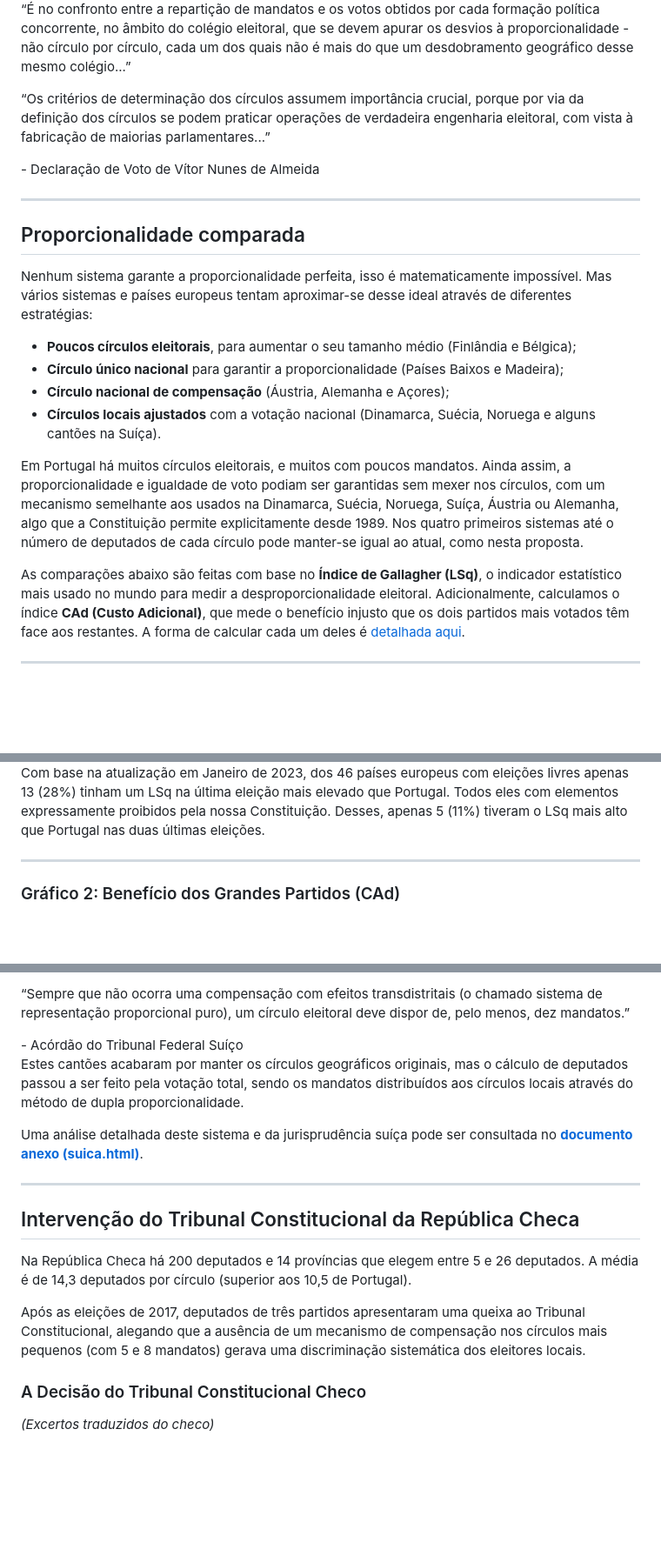
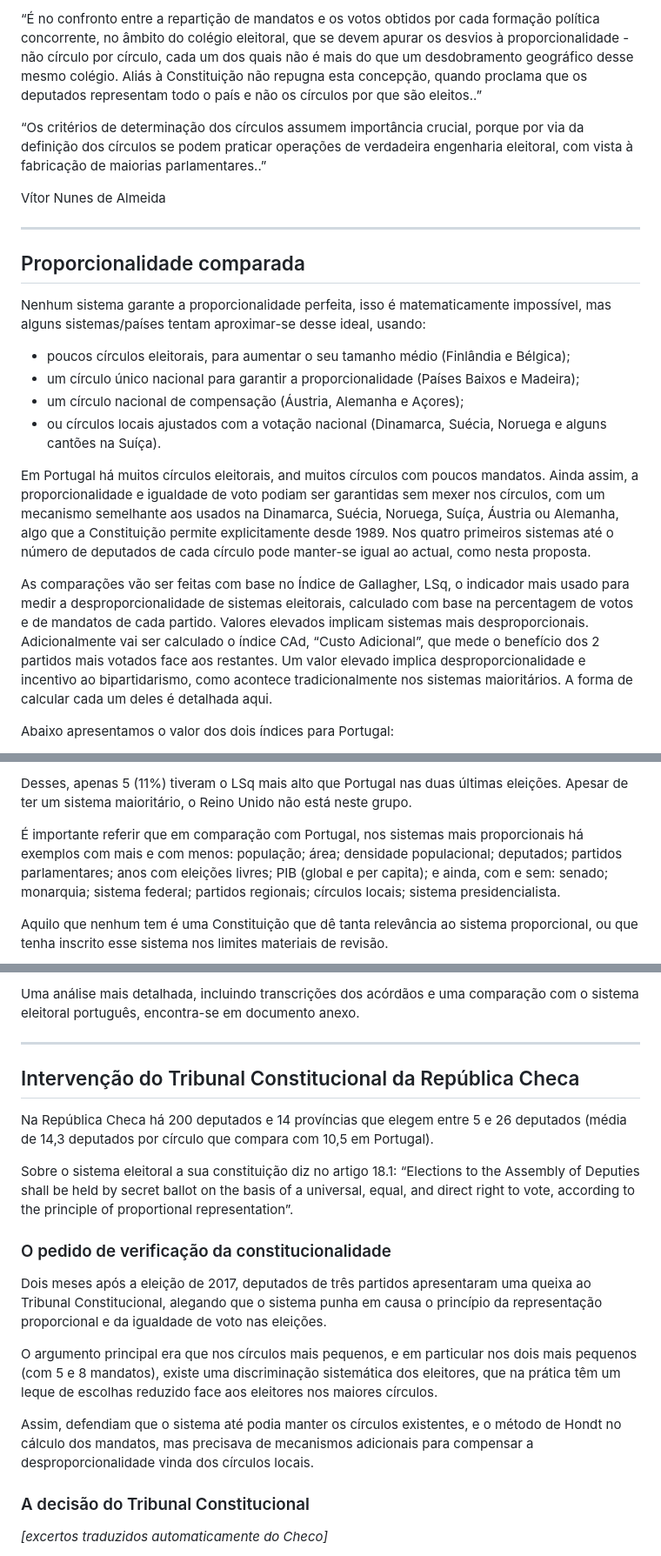
Before and after one commit to EmCadaVotoIgualdade/emcadavotoigualdade.github.io, a Markdown page: analise.md, 3 parts joined by grey strips. Shown at 87% size. Rendered like a GitHub page; blank space fills up the shorter version.

```diff
--- a/analise.md
+++ b/analise.md
@@ -125,24 +126,25 @@ Neste documento apresenta-se a interpretação de constitucionalistas e do Tribu
 </div>
 
 <div class="bg-slate-50 border-l-4 border-brand-accent p-5 my-6 rounded-r-lg not-prose">
-    <p class="italic text-slate-800 m-0">“É no confronto entre a repartição de mandatos e os votos obtidos por cada formação política concorrente, no âmbito do colégio eleitoral, que se devem apurar os desvios à proporcionalidade - não círculo por círculo, cada um dos quais não é mais do que um desdobramento geográfico desse mesmo colégio...”</p>
-    <p class="italic text-slate-800 mt-3 m-0">“Os critérios de determinação dos círculos assumem importância crucial, porque por via da definição dos círculos se podem praticar operações de verdadeira engenharia eleitoral, com vista à fabricação de maiorias parlamentares...”</p>
-    <span class="block text-xs font-bold text-brand-accent mt-3">- Declaração de Voto de Vítor Nunes de Almeida</span>
+    <p class="italic text-slate-800 m-0">“É no confronto entre a repartição de mandatos e os votos obtidos por cada formação política concorrente, no âmbito do colégio eleitoral, que se devem apurar os desvios à proporcionalidade - não círculo por círculo, cada um dos quais não é mais do que um desdobramento geográfico desse mesmo colégio. Aliás à Constituição não repugna esta concepção, quando proclama que os deputados representam todo o país e não os círculos por que são eleitos..”</p>
+    <p class="italic text-slate-800 mt-3 m-0">“Os critérios de determinação dos círculos assumem importância crucial, porque por via da definição dos círculos se podem praticar operações de verdadeira engenharia eleitoral, com vista à fabricação de maiorias parlamentares..”</p>
+    <span class="block text-xs font-bold text-brand-accent mt-3">Vítor Nunes de Almeida</span>
 </div>
 
 ---
 
 ## Proporcionalidade comparada
 
-Nenhum sistema garante a proporcionalidade perfeita, isso é matematicamente impossível. Mas vários sistemas e países europeus tentam aproximar-se desse ideal através de diferentes estratégias:
-*   **Poucos círculos eleitorais**, para aumentar o seu tamanho médio (Finlândia e Bélgica);
-*   **Círculo único nacional** para garantir a proporcionalidade (Países Baixos e Madeira);
-*   **Círculo nacional de compensação** (Áustria, Alemanha e Açores);
-*   **Círculos locais ajustados** com a votação nacional (Dinamarca, Suécia, Noruega e alguns cantões na Suíça).
+Nenhum sistema garante a proporcionalidade perfeita, isso é matematicamente impossível, mas alguns sistemas/países tentam aproximar-se desse ideal, usando:
+* poucos círculos eleitorais, para aumentar o seu tamanho médio (Finlândia e Bélgica);
+* um círculo único nacional para garantir a proporcionalidade (Países Baixos e Madeira);
+* um círculo nacional de compensação (Áustria, Alemanha e Açores);
+* ou círculos locais ajustados com a votação nacional (Dinamarca, Suécia, Noruega e alguns cantões na Suíça).
 
-Em Portugal há muitos círculos eleitorais, e muitos com poucos mandatos. Ainda assim, a proporcionalidade e igualdade de voto podiam ser garantidas sem mexer nos círculos, com um mecanismo semelhante aos usados na Dinamarca, Suécia, Noruega, Suíça, Áustria ou Alemanha, algo que a Constituição permite explicitamente desde 1989. Nos quatro primeiros sistemas até o número de deputados de cada círculo pode manter-se igual ao atual, como nesta proposta.
+Em Portugal há muitos círculos eleitorais, and muitos círculos com poucos mandatos. Ainda assim, a proporcionalidade e igualdade de voto podiam ser garantidas sem mexer nos círculos, com um mecanismo semelhante aos usados na Dinamarca, Suécia, Noruega, Suíça, Áustria ou Alemanha, algo que a Constituição permite explicitamente desde 1989. Nos quatro primeiros sistemas até o número de deputados de cada círculo pode manter-se igual ao actual, como nesta proposta.
 
-As comparações abaixo são feitas com base no **Índice de Gallagher (LSq)**, o indicador estatístico mais usado no mundo para medir a desproporcionalidade eleitoral. Adicionalmente, calculamos o índice **CAd (Custo Adicional)**, que mede o benefício injusto que os dois partidos mais votados têm face aos restantes. A forma de calcular cada um deles é [detalhada aqui](detalhes.html).
+As comparações vão ser feitas com base no Índice de Gallagher, LSq, o indicador mais usado para medir a desproporcionalidade de sistemas eleitorais, calculado com base na percentagem de votos e de mandatos de cada partido. Valores elevados implicam sistemas mais desproporcionais.
+Adicionalmente vai ser calculado o índice CAd, “Custo Adicional”, que mede o benefício dos 2 partidos mais votados face aos restantes. Um valor elevado implica desproporcionalidade e incentivo ao bipartidarismo, como acontece tradicionalmente nos sistemas maioritários. A forma de calcular cada um deles é detalhada aqui.
 
----
+Abaixo apresentamos o valor dos dois índices para Portugal:
 
@@ -152,7 +154,8 @@ As comparações abaixo são feitas com base no **Índice de Gallagher (LSq)**,
 
-Com base na atualização em Janeiro de 2023, dos 46 países europeus com eleições livres apenas 13 (28%) tinham um LSq na última eleição mais elevado que Portugal. Todos eles com elementos expressamente proibidos pela nossa Constituição. Desses, apenas 5 (11%) tiveram o LSq mais alto que Portugal nas duas últimas eleições.
+Desses, apenas 5 (11%) tiveram o LSq mais alto que Portugal nas duas últimas eleições.
+Apesar de ter um sistema maioritário, o Reino Unido não está neste grupo.
 
----
+É importante referir que em comparação com Portugal, nos sistemas mais proporcionais há exemplos com mais e com menos: população; área; densidade populacional; deputados; partidos parlamentares; anos com eleições livres; PIB (global e per capita); e ainda, com e sem: senado; monarquia; sistema federal; partidos regionais; círculos locais; sistema presidencialista.
 
-### Gráfico 2: Benefício dos Grandes Partidos (CAd)
+Aquilo que nenhum tem é uma Constituição que dê tanta relevância ao sistema proporcional, ou que tenha inscrito esse sistema nos limites materiais de revisão.
 
@@ -194,22 +212,23 @@ No caso português, este cenário deixou de ser teórico: em Portalegre, o parti
 
-<div class="bg-slate-50 border-l-4 border-brand-accent p-5 my-6 rounded-r-lg not-prose">
-    <p class="italic text-slate-800 m-0">“Sempre que não ocorra uma compensação com efeitos transdistritais (o chamado sistema de representação proporcional puro), um círculo eleitoral deve dispor de, pelo menos, dez mandatos.”</p>
-    <span class="block text-xs font-bold text-brand-accent mt-3">- Acórdão do Tribunal Federal Suíço</span>
-</div>
-
-Estes cantões acabaram por manter os círculos geográficos originais, mas o cálculo de deputados passou a ser feito pela votação total, sendo os mandatos distribuídos aos círculos locais através do método de dupla proporcionalidade.
-
-Uma análise detalhada deste sistema e da jurisprudência suíça pode ser consultada no **[documento anexo (suica.html)](suica.html)**.
+Uma análise mais detalhada, incluindo transcrições dos acórdãos e uma comparação com o sistema eleitoral português, encontra-se em documento anexo.
 
 ---
 
 ## Intervenção do Tribunal Constitucional da República Checa
 
-Na República Checa há 200 deputados e 14 províncias que elegem entre 5 e 26 deputados. A média é de 14,3 deputados por círculo (superior aos 10,5 de Portugal).
+Na República Checa há 200 deputados e 14 províncias que elegem entre 5 e 26 deputados (média de 14,3 deputados por círculo que compara com 10,5 em Portugal).
 
-Após as eleições de 2017, deputados de três partidos apresentaram uma queixa ao Tribunal Constitucional, alegando que a ausência de um mecanismo de compensação nos círculos mais pequenos (com 5 e 8 mandatos) gerava uma discriminação sistemática dos eleitores locais.
+Sobre o sistema eleitoral a sua constituição diz no artigo 18.1: “Elections to the Assembly of Deputies shall be held by secret ballot on the basis of a universal, equal, and direct right to vote, according to the principle of proportional representation”.
 
-### A Decisão do Tribunal Constitucional Checo
-*(Excertos traduzidos do checo)*
+### O pedido de verificação da constitucionalidade
+
+Dois meses após a eleição de 2017, deputados de três partidos apresentaram uma queixa ao Tribunal Constitucional, alegando que o sistema punha em causa o princípio da representação proporcional e da igualdade de voto nas eleições.
+
+O argumento principal era que nos círculos mais pequenos, e em particular nos dois mais pequenos (com 5 e 8 mandatos), existe uma discriminação sistemática dos eleitores, que na prática têm um leque de escolhas reduzido face aos eleitores nos maiores círculos.
+
+Assim, defendiam que o sistema até podia manter os círculos existentes, e o método de Hondt no cálculo dos mandatos, mas precisava de mecanismos adicionais para compensar a desproporcionalidade vinda dos círculos locais.
+
+### A decisão do Tribunal Constitucional
+*[excertos traduzidos automaticamente do Checo]*
 
 <div class="bg-slate-50 border-l-4 border-brand-accent p-5 my-6 rounded-r-lg not-prose">
```
Also changed, not shown: other parts of analise.md (+91 -68 lines).
